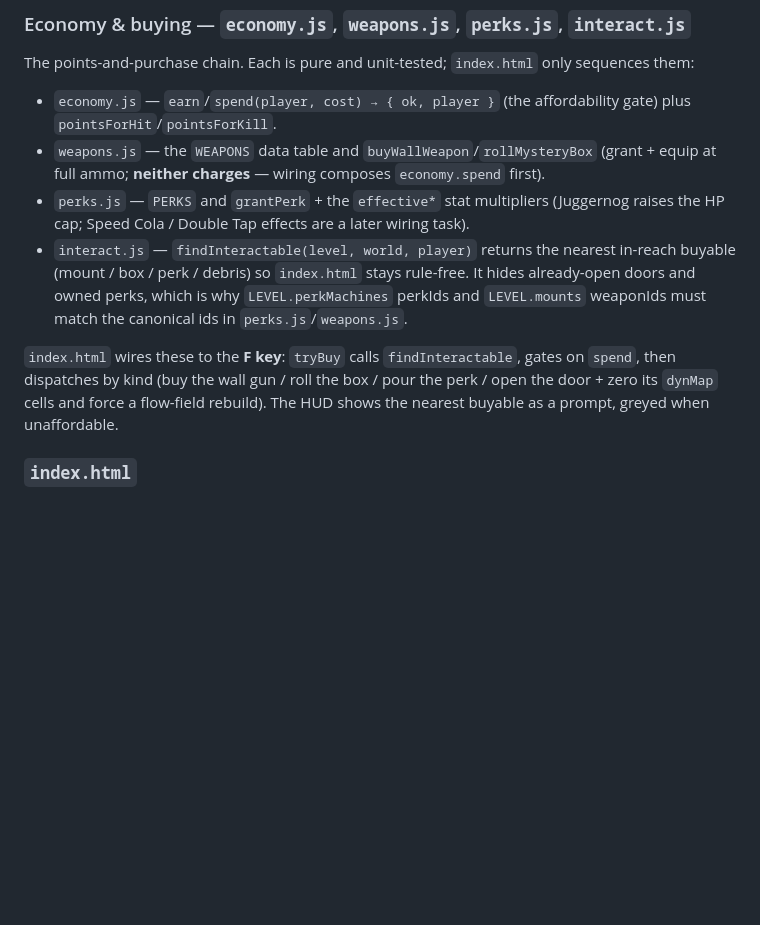
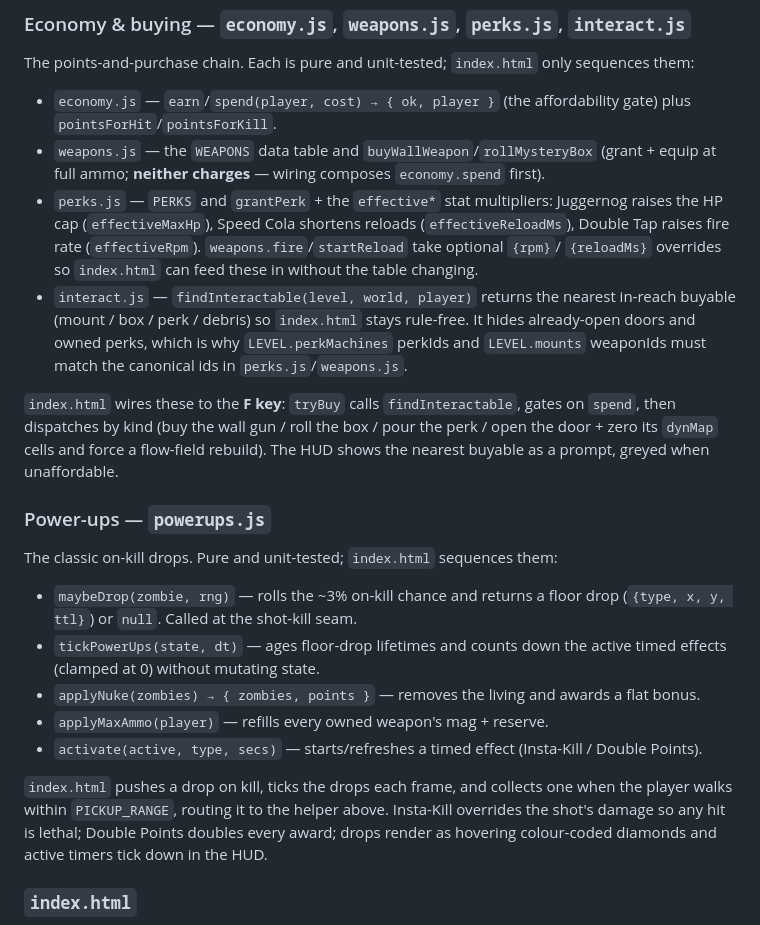
Before and after one commit to rilical/strafe-zombies, a Markdown page: docs/architecture.md, the part around the change. GitHub-like rendering; blank space fills up the shorter version.

Commit message:
docs: document perk stat-effects + power-up wiring in architecture.md
Co-authored-by: Copilot <223556219+Copilot@users.noreply.github.com>

```diff
--- a/docs/architecture.md
+++ b/docs/architecture.md
@@ -72,8 +72,10 @@ The points-and-purchase chain. Each is pure and unit-tested; `index.html` only s
   `pointsForHit`/`pointsForKill`.
 - `weapons.js` — the `WEAPONS` data table and `buyWallWeapon`/`rollMysteryBox` (grant + equip
   at full ammo; **neither charges** — wiring composes `economy.spend` first).
-- `perks.js` — `PERKS` and `grantPerk` + the `effective*` stat multipliers (Juggernog raises
-  the HP cap; Speed Cola / Double Tap effects are a later wiring task).
+- `perks.js` — `PERKS` and `grantPerk` + the `effective*` stat multipliers: Juggernog raises
+  the HP cap (`effectiveMaxHp`), Speed Cola shortens reloads (`effectiveReloadMs`), Double Tap
+  raises fire rate (`effectiveRpm`). `weapons.fire`/`startReload` take optional `{rpm}`/
+  `{reloadMs}` overrides so `index.html` can feed these in without the table changing.
 - `interact.js` — `findInteractable(level, world, player)` returns the nearest in-reach buyable
   (mount / box / perk / debris) so `index.html` stays rule-free. It hides already-open doors
   and owned perks, which is why `LEVEL.perkMachines` perkIds and `LEVEL.mounts` weaponIds must
@@ -83,6 +85,21 @@ The points-and-purchase chain. Each is pure and unit-tested; `index.html` only s
 `spend`, then dispatches by kind (buy the wall gun / roll the box / pour the perk / open the
 door + zero its `dynMap` cells and force a flow-field rebuild). The HUD shows the nearest
 buyable as a prompt, greyed when unaffordable.
+
+### Power-ups — `powerups.js`
+The classic on-kill drops. Pure and unit-tested; `index.html` sequences them:
+- `maybeDrop(zombie, rng)` — rolls the ~3% on-kill chance and returns a floor drop (`{type, x,
+  y, ttl}`) or `null`. Called at the shot-kill seam.
+- `tickPowerUps(state, dt)` — ages floor-drop lifetimes and counts down the active timed
+  effects (clamped at 0) without mutating state.
+- `applyNuke(zombies) → { zombies, points }` — removes the living and awards a flat bonus.
+- `applyMaxAmmo(player)` — refills every owned weapon's mag + reserve.
+- `activate(active, type, secs)` — starts/refreshes a timed effect (Insta-Kill / Double Points).
+
+`index.html` pushes a drop on kill, ticks the drops each frame, and collects one when the
+player walks within `PICKUP_RANGE`, routing it to the helper above. Insta-Kill overrides the
+shot's damage so any hit is lethal; Double Points doubles every award; drops render as hovering
+colour-coded diamonds and active timers tick down in the HUD.
 
 ### `index.html`
 - Owns player state, the input map, the rAF loop, and all drawing.
```
